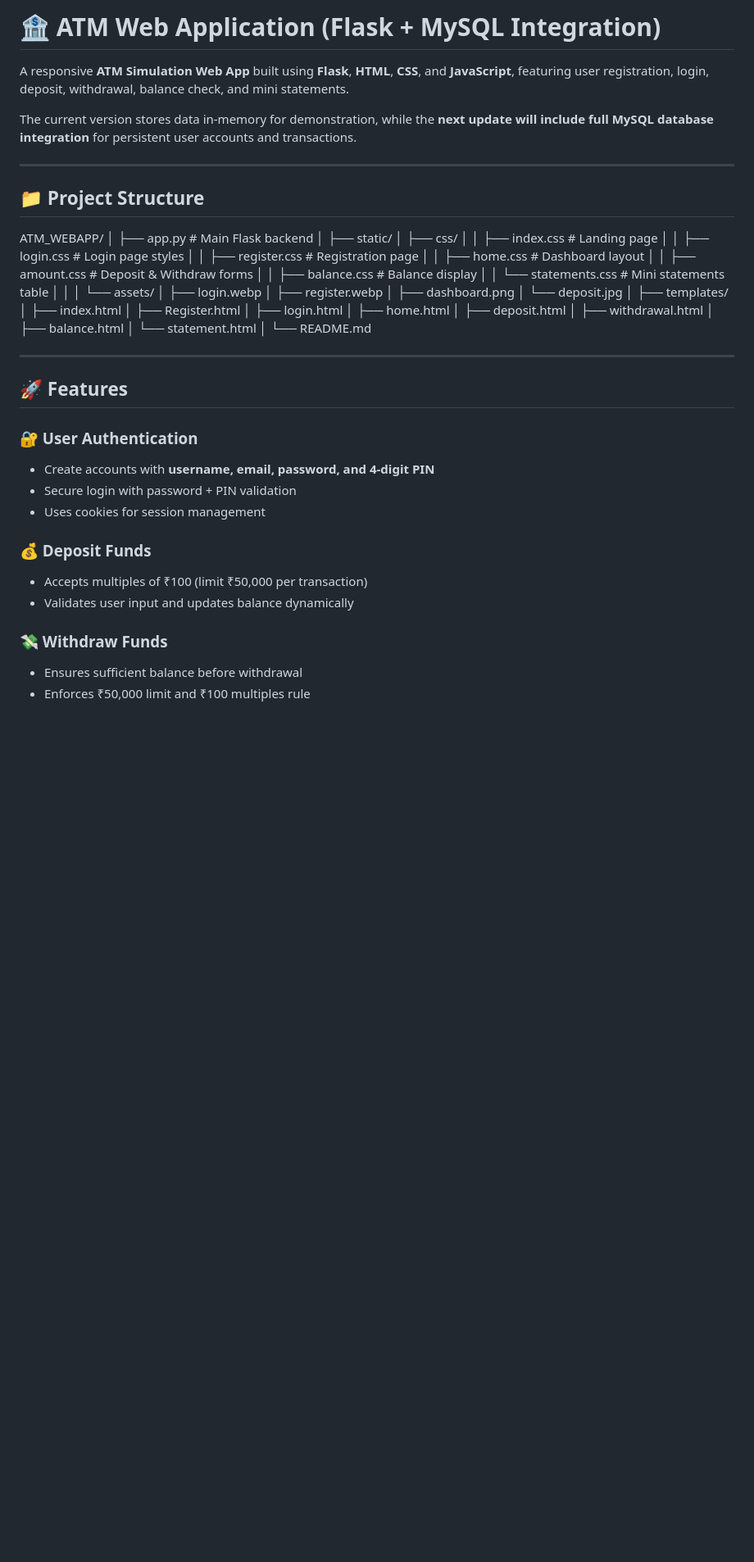
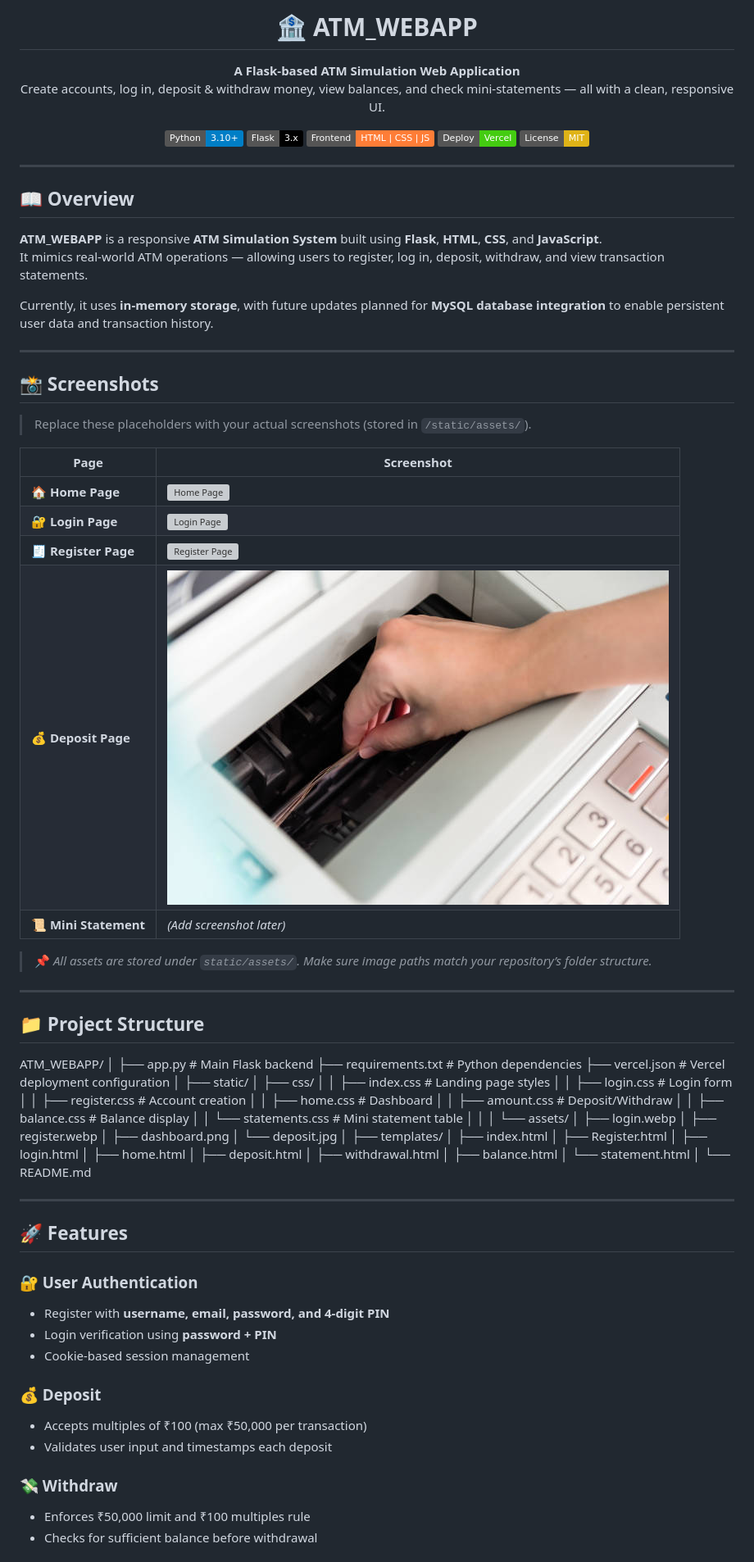
Before and after one commit to Irfanshaikislam/ATM_WEBAPP, a Markdown page: README.md, the part around one of its changes. Shown at 82% size. Drawn GitHub-style; badges without logos; blank space fills up the shorter version; grey boxes are pictures that could not be loaded.

```diff
--- a/README.md
+++ b/README.md
@@ -1,8 +1,42 @@
-# 🏦 ATM Web Application (Flask + MySQL Integration)
+<h1 align="center">🏦 ATM_WEBAPP</h1>
 
-A responsive **ATM Simulation Web App** built using **Flask**, **HTML**, **CSS**, and **JavaScript**, featuring user registration, login, deposit, withdrawal, balance check, and mini statements.
+<p align="center">
+  <b>A Flask-based ATM Simulation Web Application</b><br>
+  Create accounts, log in, deposit & withdraw money, view balances, and check mini-statements — all with a clean, responsive UI.
+</p>
 
-The current version stores data in-memory for demonstration, while the **next update will include full MySQL database integration** for persistent user accounts and transactions.
+<p align="center">
+  <img src="https://img.shields.io/badge/Python-3.10+-blue?logo=python&logoColor=white" alt="Python Badge"/>
+  <img src="https://img.shields.io/badge/Flask-3.x-black?logo=flask&logoColor=white" alt="Flask Badge"/>
+  <img src="https://img.shields.io/badge/Frontend-HTML%20%7C%20CSS%20%7C%20JS-orange" alt="Frontend Badge"/>
+  <img src="https://img.shields.io/badge/Deploy-Vercel-brightgreen?logo=vercel" alt="Vercel Badge"/>
+  <img src="https://img.shields.io/badge/License-MIT-yellow" alt="License Badge"/>
+</p>
+
+---
+
+## 📖 Overview
+
+**ATM_WEBAPP** is a responsive **ATM Simulation System** built using **Flask**, **HTML**, **CSS**, and **JavaScript**.
+It mimics real-world ATM operations — allowing users to register, log in, deposit, withdraw, and view transaction statements.
+
+Currently, it uses **in-memory storage**, with future updates planned for **MySQL database integration** to enable persistent user data and transaction history.
+
+---
+
+## 📸 Screenshots
+
+> Replace these placeholders with your actual screenshots (stored in `/static/assets/`).
+
+| Page | Screenshot |
+|------|-------------|
+| 🏠 **Home Page** | ![Home Page](static/assets/dashboard.png) |
+| 🔐 **Login Page** | ![Login Page](static/assets/login.webp) |
+| 🧾 **Register Page** | ![Register Page](static/assets/register.webp) |
+| 💰 **Deposit Page** | ![Deposit Page](static/assets/deposit.jpg) |
+| 📜 **Mini Statement** | *(Add screenshot later)* |
+
+> 📌 *All assets are stored under `static/assets/`. Make sure image paths match your repository’s folder structure.*
 
 ---
 
@@ -11,16 +45,18 @@ The current version stores data in-memory for demonstration, while the **next up
 ATM_WEBAPP/
 │
 ├── app.py # Main Flask backend
+├── requirements.txt # Python dependencies
+├── vercel.json # Vercel deployment configuration
 │
 ├── static/
 │ ├── css/
-│ │ ├── index.css # Landing page
-│ │ ├── login.css # Login page styles
-│ │ ├── register.css # Registration page
-│ │ ├── home.css # Dashboard layout
-│ │ ├── amount.css # Deposit & Withdraw forms
+│ │ ├── index.css # Landing page styles
+│ │ ├── login.css # Login form
+│ │ ├── register.css # Account creation
+│ │ ├── home.css # Dashboard
+│ │ ├── amount.css # Deposit/Withdraw
 │ │ ├── balance.css # Balance display
-│ │ └── statements.css # Mini statements table
+│ │ └── statements.css # Mini statement table
 │ │
 │ └── assets/
 │ ├── login.webp
@@ -46,15 +82,18 @@ ATM_WEBAPP/
 ## 🚀 Features
 
 ### 🔐 User Authentication
-- Create accounts with **username, email, password, and 4-digit PIN**
-- Secure login with password + PIN validation
-- Uses cookies for session management
 
-### 💰 Deposit Funds
-- Accepts multiples of ₹100 (limit ₹50,000 per transaction)
-- Validates user input and updates balance dynamically
+- Register with **username, email, password, and 4-digit PIN**
+- Login verification using **password + PIN**
+- Cookie-based session management
 
-### 💸 Withdraw Funds
-- Ensures sufficient balance before withdrawal
+### 💰 Deposit
+
+- Accepts multiples of ₹100 (max ₹50,000 per transaction)
+- Validates user input and timestamps each deposit
+
+### 💸 Withdraw
+
 - Enforces ₹50,000 limit and ₹100 multiples rule
+- Checks for sufficient balance before withdrawal
 
```
Also changed, not shown: other parts of README.md (+95 -45 lines).
